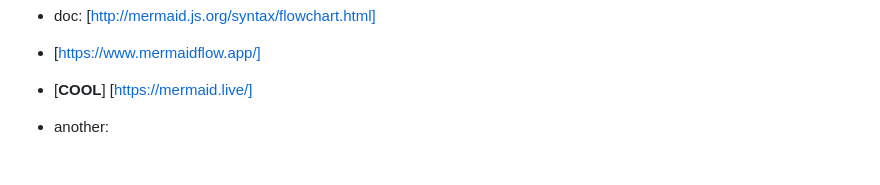
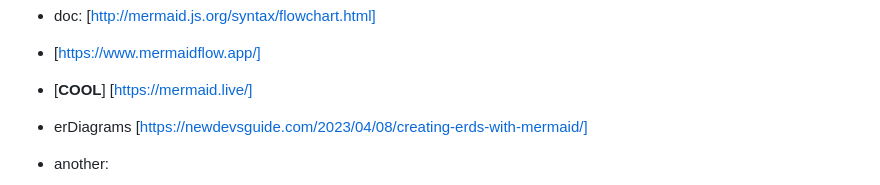
Before and after one commit to sergiodsm/typescript-crud, a Markdown page: README.md, the part around the change printed below. GitHub-like rendering; blank space fills up the shorter version.

```diff
--- a/README.md
+++ b/README.md
@@ -17,6 +17,7 @@ flowchart TD
 - doc: [http://mermaid.js.org/syntax/flowchart.html]
 - [https://www.mermaidflow.app/]
 - [**COOL**] [https://mermaid.live/]
+- erDiagrams [https://newdevsguide.com/2023/04/08/creating-erds-with-mermaid/]
 
 - another:
 
```
Also changed, not shown: other parts of README.md (+25 -25 lines).
